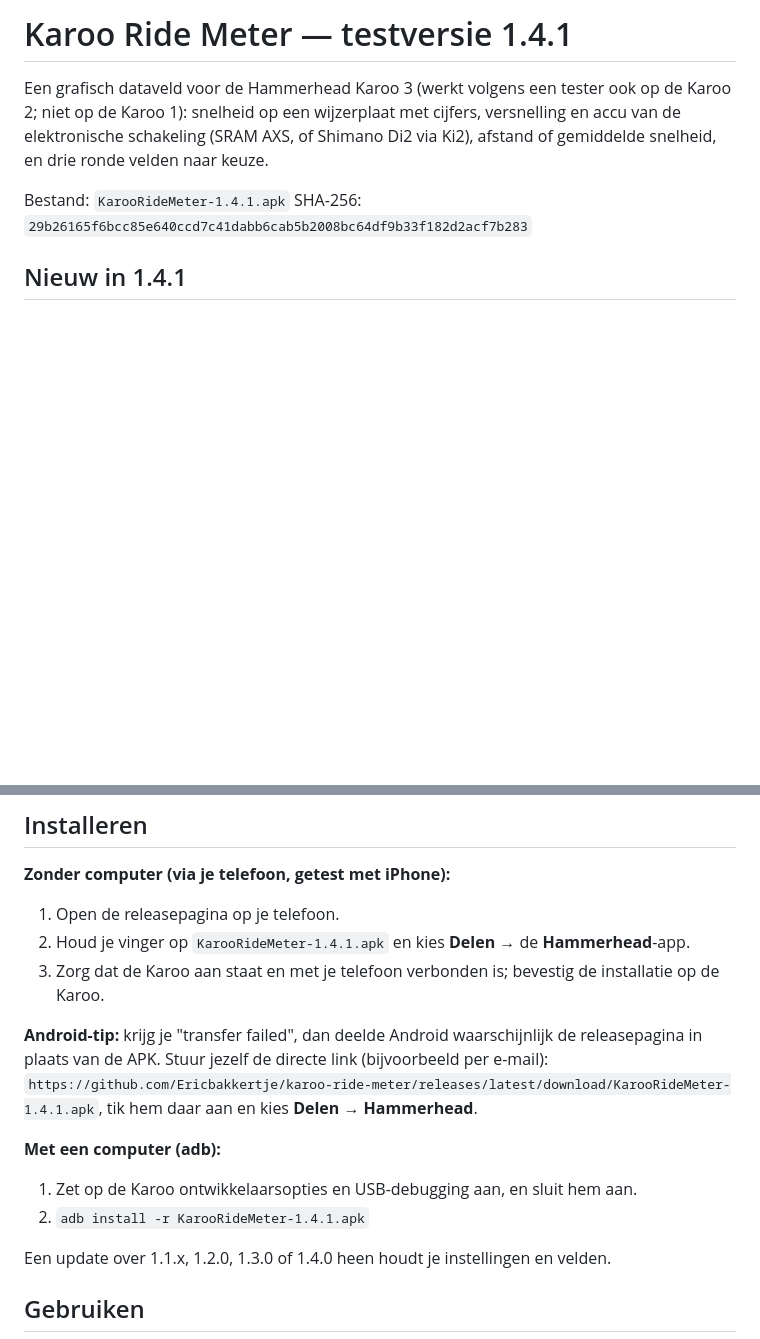
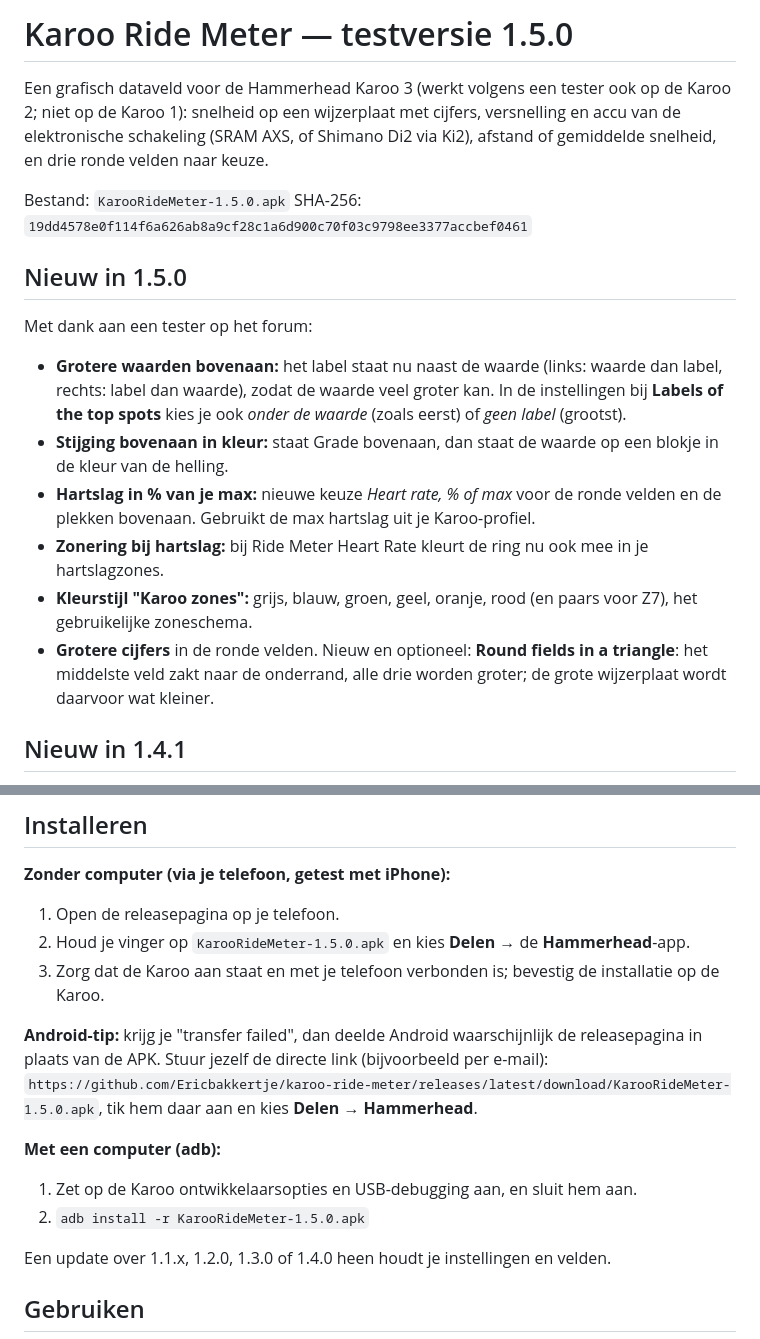
Before and after one commit to Ericbakkertje/karoo-ride-meter, a Markdown page: TESTERS.md, 2 parts joined by grey strips. Rendered like a GitHub page; blank space fills up the shorter version.

```diff
--- a/TESTERS.md
+++ b/TESTERS.md
@@ -1,11 +1,26 @@
-# Karoo Ride Meter — testversie 1.4.1
+# Karoo Ride Meter — testversie 1.5.0
 
 Een grafisch dataveld voor de Hammerhead Karoo 3 (werkt volgens een tester ook op de Karoo 2; niet op de Karoo 1): snelheid op een wijzerplaat met cijfers,
 versnelling en accu van de elektronische schakeling (SRAM AXS, of Shimano Di2 via Ki2),
 afstand of gemiddelde snelheid, en drie ronde velden naar keuze.
 
-Bestand: `KarooRideMeter-1.4.1.apk`
-SHA-256: `29b26165f6bcc85e640ccd7c41dabb6cab5b2008bc64df9b33f182d2acf7b283`
+Bestand: `KarooRideMeter-1.5.0.apk`
+SHA-256: `19dd4578e0f114f6a626ab8a9cf28c1a6d900c70f03c9798ee3377accbef0461`
+
+## Nieuw in 1.5.0
+
+Met dank aan een tester op het forum:
+
+- **Grotere waarden bovenaan:** het label staat nu naast de waarde (links: waarde dan label, rechts: label dan waarde),
+  zodat de waarde veel groter kan. In de instellingen bij **Labels of the top spots** kies je ook *onder de waarde*
+  (zoals eerst) of *geen label* (grootst).
+- **Stijging bovenaan in kleur:** staat Grade bovenaan, dan staat de waarde op een blokje in de kleur van de helling.
+- **Hartslag in % van je max:** nieuwe keuze *Heart rate, % of max* voor de ronde velden en de plekken bovenaan.
+  Gebruikt de max hartslag uit je Karoo-profiel.
+- **Zonering bij hartslag:** bij Ride Meter Heart Rate kleurt de ring nu ook mee in je hartslagzones.
+- **Kleurstijl "Karoo zones":** grijs, blauw, groen, geel, oranje, rood (en paars voor Z7), het gebruikelijke zoneschema.
+- **Grotere cijfers** in de ronde velden. Nieuw en optioneel: **Round fields in a triangle**: het middelste veld
+  zakt naar de onderrand, alle drie worden groter; de grote wijzerplaat wordt daarvoor wat kleiner.
 
 ## Nieuw in 1.4.1
 
@@ -46,17 +61,17 @@ SHA-256: `29b26165f6bcc85e640ccd7c41dabb6cab5b2008bc64df9b33f182d2acf7b283`
 
 **Zonder computer (via je telefoon, getest met iPhone):**
 1. Open de releasepagina op je telefoon.
-2. Houd je vinger op `KarooRideMeter-1.4.1.apk` en kies **Delen** → de **Hammerhead**-app.
+2. Houd je vinger op `KarooRideMeter-1.5.0.apk` en kies **Delen** → de **Hammerhead**-app.
 3. Zorg dat de Karoo aan staat en met je telefoon verbonden is; bevestig de installatie op de Karoo.
 
 **Android-tip:** krijg je "transfer failed", dan deelde Android waarschijnlijk de releasepagina in plaats van de APK.
 Stuur jezelf de directe link (bijvoorbeeld per e-mail):
-`https://github.com/Ericbakkertje/karoo-ride-meter/releases/latest/download/KarooRideMeter-1.4.1.apk`,
+`https://github.com/Ericbakkertje/karoo-ride-meter/releases/latest/download/KarooRideMeter-1.5.0.apk`,
 tik hem daar aan en kies **Delen** → **Hammerhead**.
 
 **Met een computer (adb):**
 1. Zet op de Karoo ontwikkelaarsopties en USB-debugging aan, en sluit hem aan.
-2. `adb install -r KarooRideMeter-1.4.1.apk`
+2. `adb install -r KarooRideMeter-1.5.0.apk`
 
 Een update over 1.1.x, 1.2.0, 1.3.0 of 1.4.0 heen houdt je instellingen en velden.
 
```
Also changed, not shown: PROJECT_STATUS.md (+10 -0 lines), README.md (+17 -9 lines), docs/ride_meter_karoo_heart_rate_478x721.png (added), docs/ride_meter_top_labels_478x721.png (added), docs/ride_meter_triangle_478x721.png (added), 9 other files.
